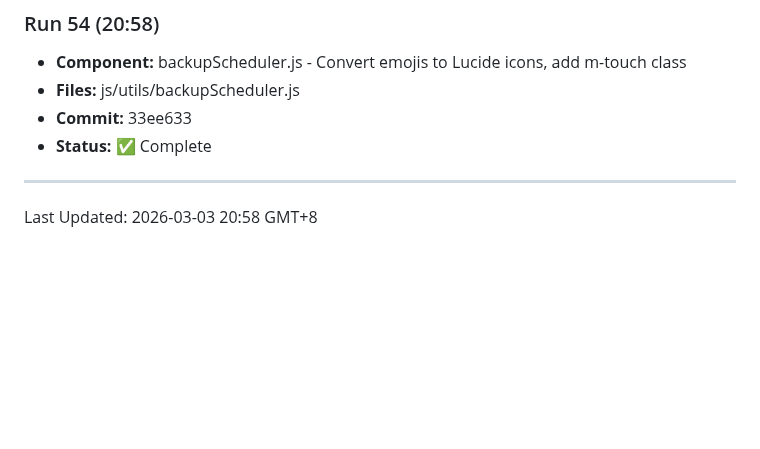
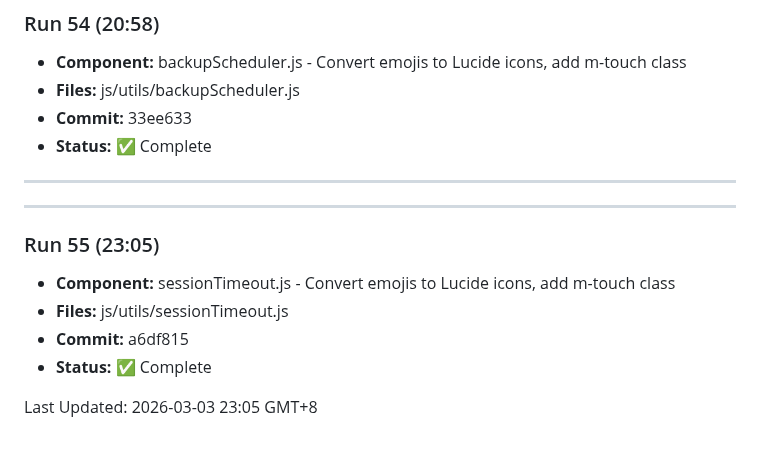
Before and after one commit to ozharsky/Mission-Control, a Markdown page: IMPROVEMENTS_LOG.md, the part around the change. Drawn GitHub-style; blank space fills up the shorter version.

Commit message:
Update IMPROVEMENTS_LOG.md for Run 55

```diff
--- a/IMPROVEMENTS_LOG.md
+++ b/IMPROVEMENTS_LOG.md
@@ -375,4 +375,12 @@
 
 ---
 
-Last Updated: 2026-03-03 20:58 GMT+8
+---
+
+### Run 55 (23:05)
+- **Component:** sessionTimeout.js - Convert emojis to Lucide icons, add m-touch class
+- **Files:** js/utils/sessionTimeout.js
+- **Commit:** a6df815
+- **Status:** ✅ Complete
+
+Last Updated: 2026-03-03 23:05 GMT+8
```
